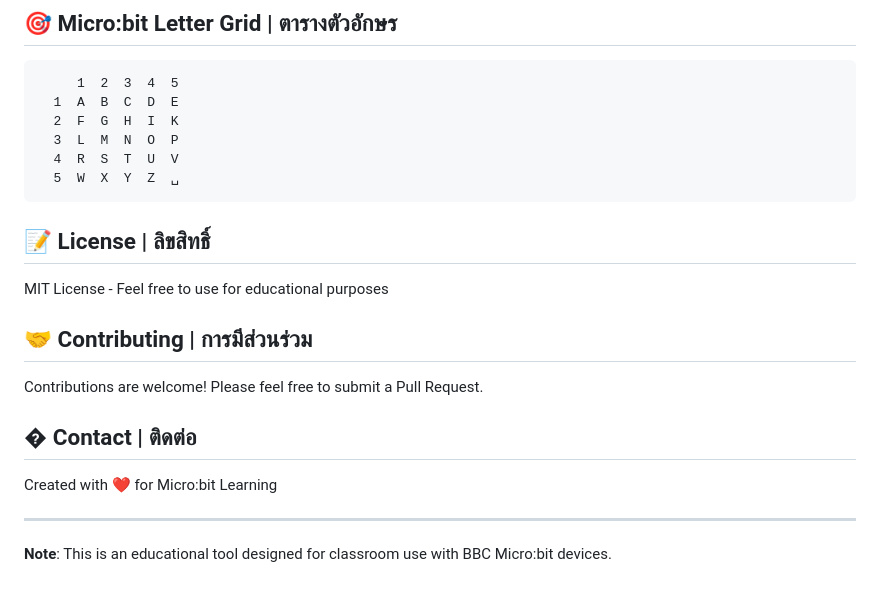
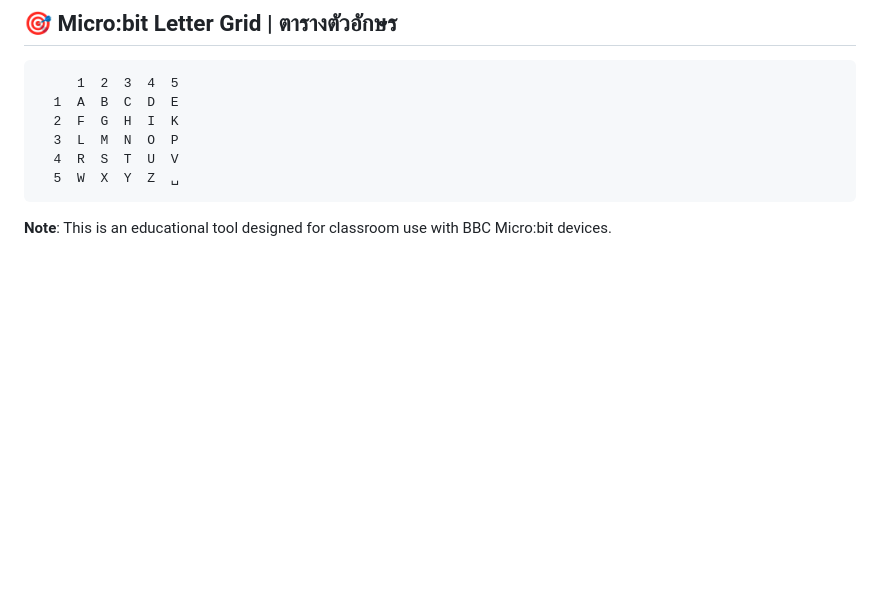
Before and after one commit to p5anuban-svg/Spy-Radio-Mission, a Markdown page: README.md, the part around one of its changes. Rendered like a GitHub page; blank space fills up the shorter version.

Commit message:
Update README.md: Improve formatting and fix spacing

````diff
--- a/README.md
+++ b/README.md
@@ -98,18 +101,4 @@ Perfect for:
   5  W  X  Y  Z  ␣
 ```
 
-## 📝 License | ลิขสิทธิ์
-
-MIT License - Feel free to use for educational purposes
-
-## 🤝 Contributing | การมีส่วนร่วม
-
-Contributions are welcome! Please feel free to submit a Pull Request.
-
-## � Contact | ติดต่อ
-
-Created with ❤️ for Micro:bit Learning
-
----
-
 **Note**: This is an educational tool designed for classroom use with BBC Micro:bit devices.
````
Also changed, not shown: other parts of README.md (+4 -1 lines).
